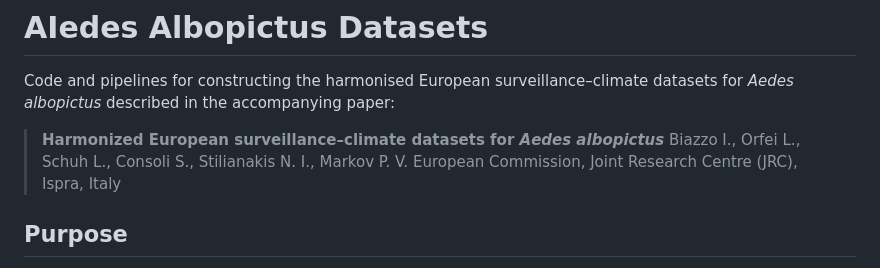
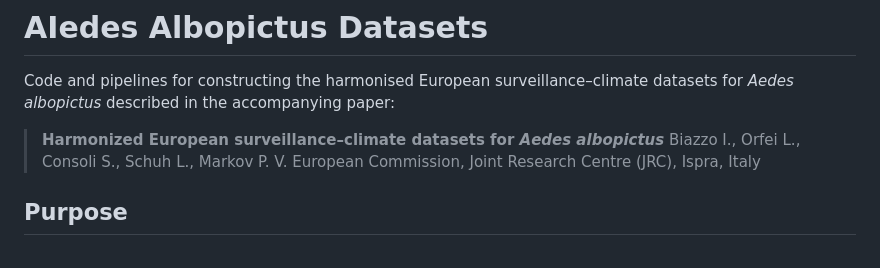
Before and after one commit to AI4PHI/Aedes-Albopictus-datasets, a Markdown page: README.md, the part around the change. Rendered like a GitHub page.

Commit message:
Update author list in README.md
Removed Stilianakis N. I. from author list in README.

```diff
--- a/README.md
+++ b/README.md
@@ -3,7 +3,7 @@
 Code and pipelines for constructing the harmonised European surveillance–climate datasets for *Aedes albopictus* described in the accompanying paper:
 
 > **Harmonized European surveillance–climate datasets for *Aedes albopictus***
-> Biazzo I., Orfei L., Schuh L., Consoli S., Stilianakis N. I., Markov P. V.
+> Biazzo I., Orfei L., Consoli S., Schuh L., Markov P. V.
 > European Commission, Joint Research Centre (JRC), Ispra, Italy
 
 ## Purpose
```
